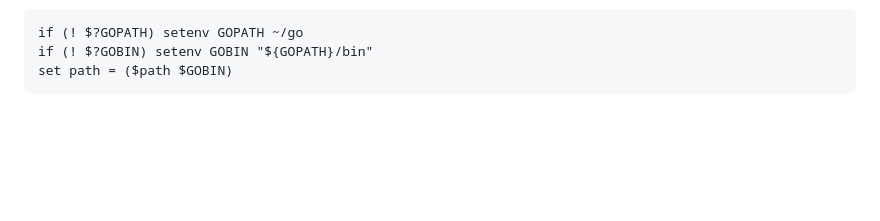
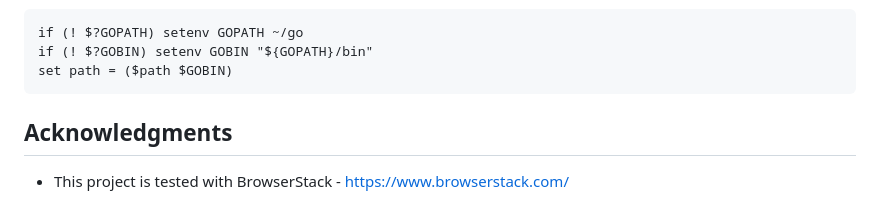
Before and after one commit to Karma3Labs/go-eigentrust, a Markdown page: README.md, the part around the change. Rendered like a GitHub page; blank space fills up the shorter version.

````diff
--- a/README.md
+++ b/README.md
@@ -150,3 +150,7 @@ if (! $?GOPATH) setenv GOPATH ~/go
 if (! $?GOBIN) setenv GOBIN "${GOPATH}/bin"
 set path = ($path $GOBIN)
 ```
+
+## Acknowledgments
+
+* This project is tested with BrowserStack - https://www.browserstack.com/
````
